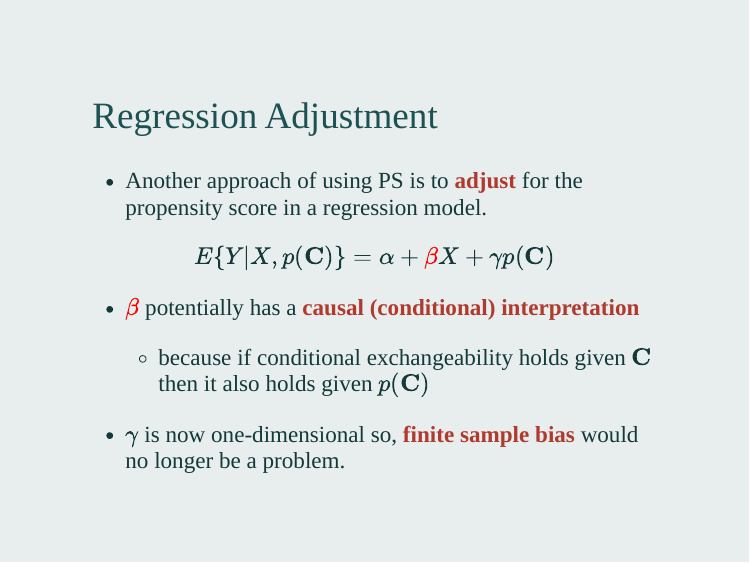
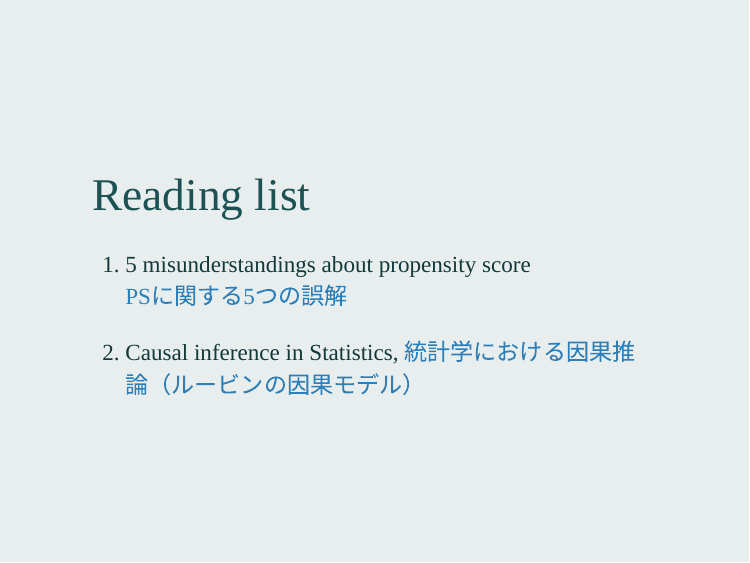
Before and after one commit to winterwang/PSA-CSS, an R Markdown document (index.Rmd): page 60 of 61 before the commit and page 62 of 62 after it. The pictures show the slides in the output file index.html that the author committed with the source; the slides are laid out offline by our stand-in for remark.js, each with all of its steps uncovered, in fonts that may differ from those the slides ask for, and without slide numbers, shadows or browser add-ons.

Commit message:
updated readinglist

```diff
--- a/index.Rmd
+++ b/index.Rmd
@@ -1015,3 +1014,14 @@ background-size: contain
 ???
 
 finite sample bias is no longer a concern for propensity score adjustment as the number of covariates increases.
+
+
+
+---
+class: middle
+
+# Reading list
+
+1. 5 misunderstandings about propensity score <br> [PSに関する5つの誤解](https://healthpolicyhealthecon.com/2015/05/07/propensity-score-2/)
+
+2. Causal inference in Statistics,  [統計学における因果推論（ルービンの因果モデル）](https://healthpolicyhealthecon.com/2014/11/30/rubin_causal_model/)
```
Also changed, not shown: index.html, index.Rmd (1 more changed lines).
